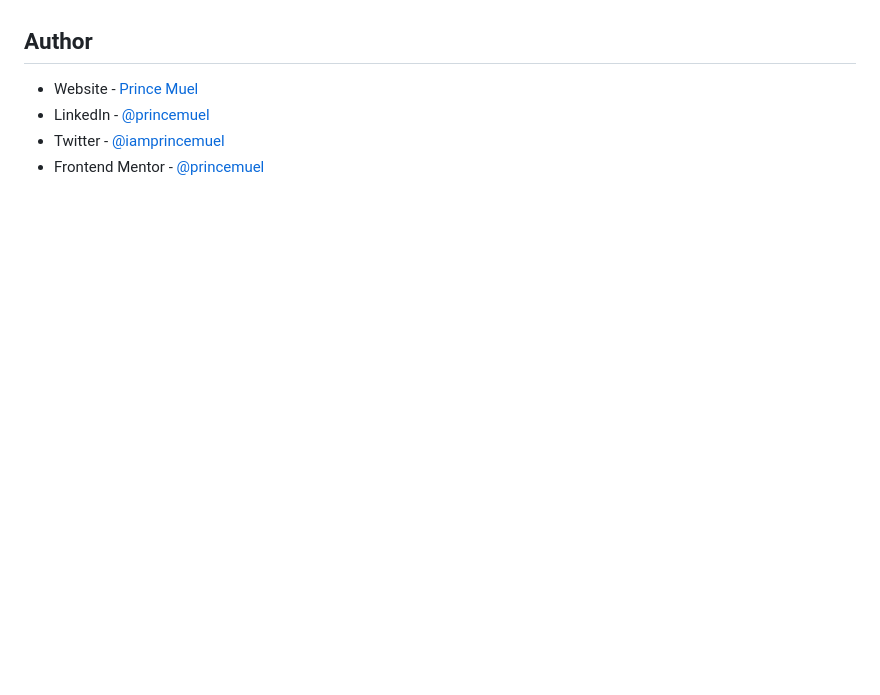
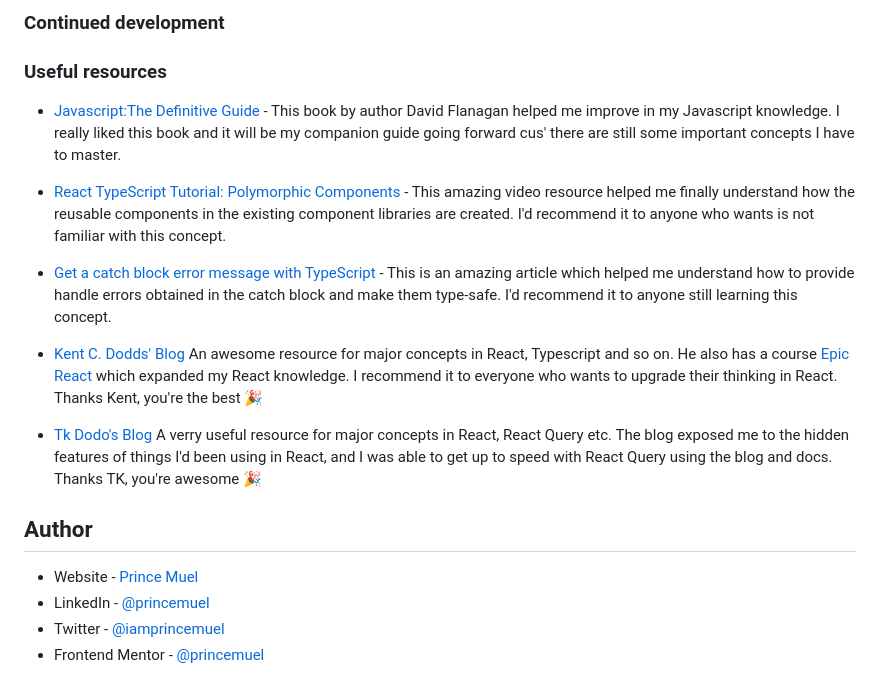
Before and after one commit to princemuel/invoicemanager, a Markdown page: README.md, the part around one of its changes. Drawn GitHub-style; blank space fills up the shorter version.

```diff
--- a/README.md
+++ b/README.md
@@ -70,3 +125,14 @@ View the User Stories in the [User Stories Markdown File](./docs/stories.md)
+### Continued development
+
+### Useful resources
+
+- [Javascript:The Definitive Guide](https://www.oreilly.com/library/view/javascript-the-definitive/9781491952016/) - This book by author David Flanagan helped me improve in my Javascript knowledge. I really liked this book and it will be my companion guide going forward cus' there are still some important concepts I have to master.
+
+- [React TypeScript Tutorial: Polymorphic Components](https://youtu.be/uZ8GZm5KEXY?list=PLC3y8-rFHvwi1AXijGTKM0BKtHzVC-LSK) - This amazing video resource helped me finally understand how the reusable components in the existing component libraries are created. I'd recommend it to anyone who wants is not familiar with this concept.
+
+- [Get a catch block error message with TypeScript](https://kentcdodds.com/blog/get-a-catch-block-error-message-with-typescript) - This is an amazing article which helped me understand how to provide handle errors obtained in the catch block and make them type-safe. I'd recommend it to anyone still learning this concept.
+- [Kent C. Dodds' Blog](hhttps://kentcdodds.com/blog) An awesome resource for major concepts in React, Typescript and so on. He also has a course [Epic React](https://epicreact.dev/) which expanded my React knowledge. I recommend it to everyone who wants to upgrade their thinking in React. Thanks Kent, you're the best 🎉
+- [Tk Dodo's Blog](https://tkdodo.eu/blog/all) A verry useful resource for major concepts in React, React Query etc. The blog exposed me to the hidden features of things I'd been using in React, and I was able to get up to speed with React Query using the blog and docs. Thanks TK, you're awesome 🎉
 
 ## Author
 
```
Also changed, not shown: other parts of README.md (+58 -3 lines).
